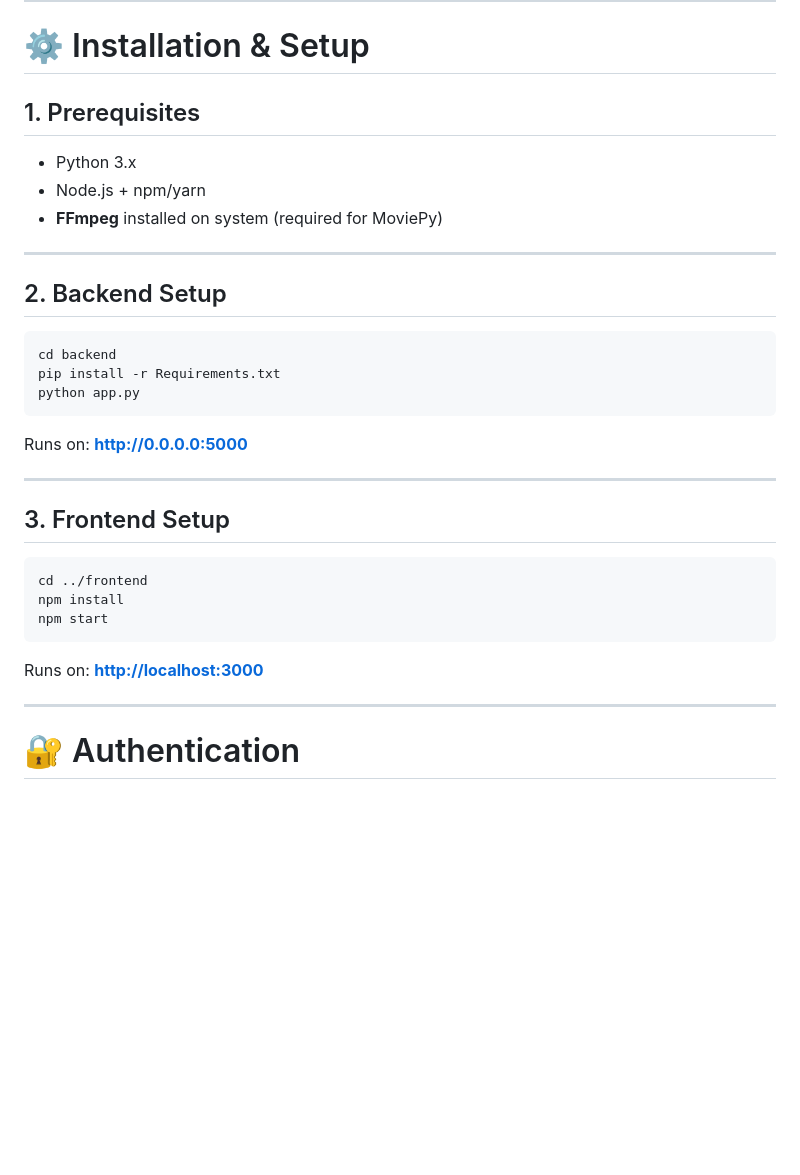
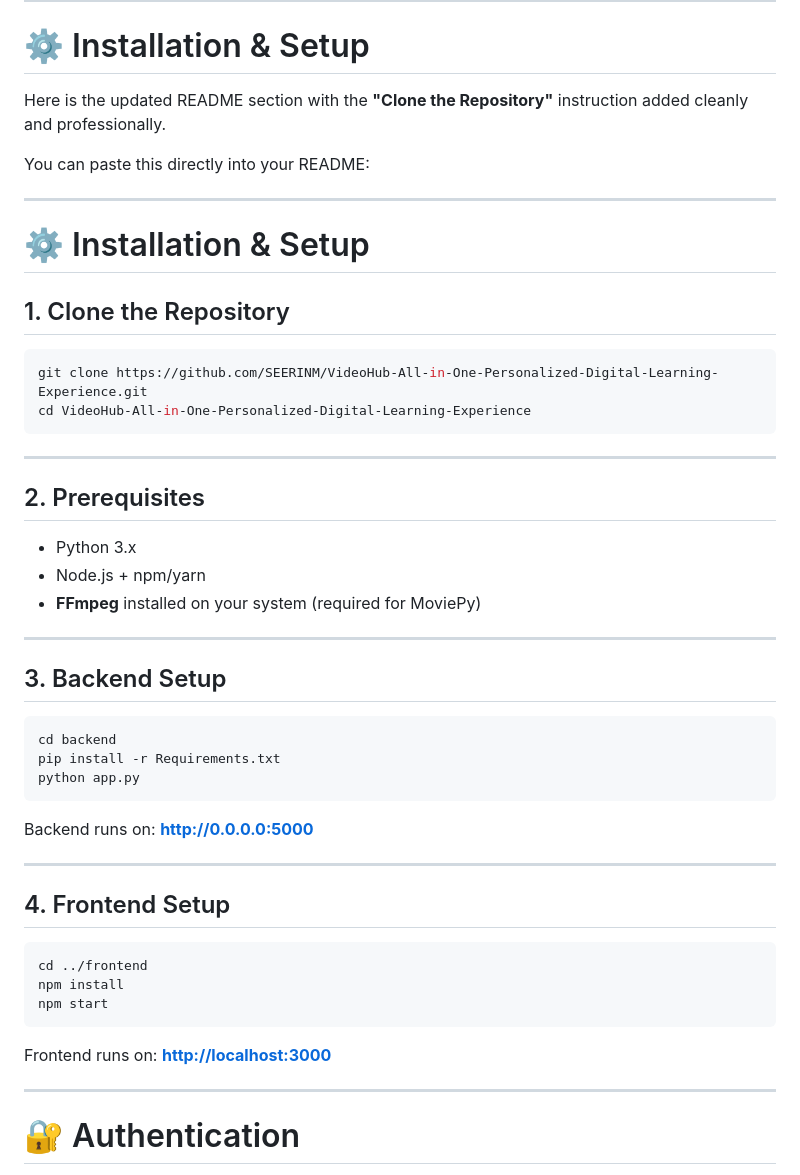
Before and after one commit to SEERINM/VideoHub-All-in-One-Personalized-Digital-Learning-Experience, a Markdown page: README.md, the part around the change. Drawn GitHub-style; blank space fills up the shorter version.

````diff
--- a/README.md
+++ b/README.md
@@ -114,15 +114,32 @@ VideoHub-All-in-One-Personalized-Digital-Learning-Experience/
 
 # ⚙️ Installation & Setup
 
-## 1. Prerequisites
+Here is the updated README section with the **"Clone the Repository"** instruction added cleanly and professionally.
+
+You can paste this directly into your README:
+
+---
+
+# ⚙️ Installation & Setup
+
+## 1. Clone the Repository
+
+```bash
+git clone https://github.com/SEERINM/VideoHub-All-in-One-Personalized-Digital-Learning-Experience.git
+cd VideoHub-All-in-One-Personalized-Digital-Learning-Experience
+```
+
+---
+
+## 2. Prerequisites
 
 * Python 3.x
 * Node.js + npm/yarn
-* **FFmpeg** installed on system (required for MoviePy)
+* **FFmpeg** installed on your system (required for MoviePy)
 
 ---
 
-## 2. Backend Setup
+## 3. Backend Setup
 
 ```bash
 cd backend
@@ -130,11 +147,11 @@ pip install -r Requirements.txt
 python app.py
 ```
 
-Runs on: **[http://0.0.0.0:5000](http://0.0.0.0:5000)**
+Backend runs on: **[http://0.0.0.0:5000](http://0.0.0.0:5000)**
 
 ---
 
-## 3. Frontend Setup
+## 4. Frontend Setup
 
 ```bash
 cd ../frontend
@@ -142,7 +159,7 @@ npm install
 npm start
 ```
 
-Runs on: **[http://localhost:3000](http://localhost:3000)**
+Frontend runs on: **[http://localhost:3000](http://localhost:3000)**
 
 ---
 
````
